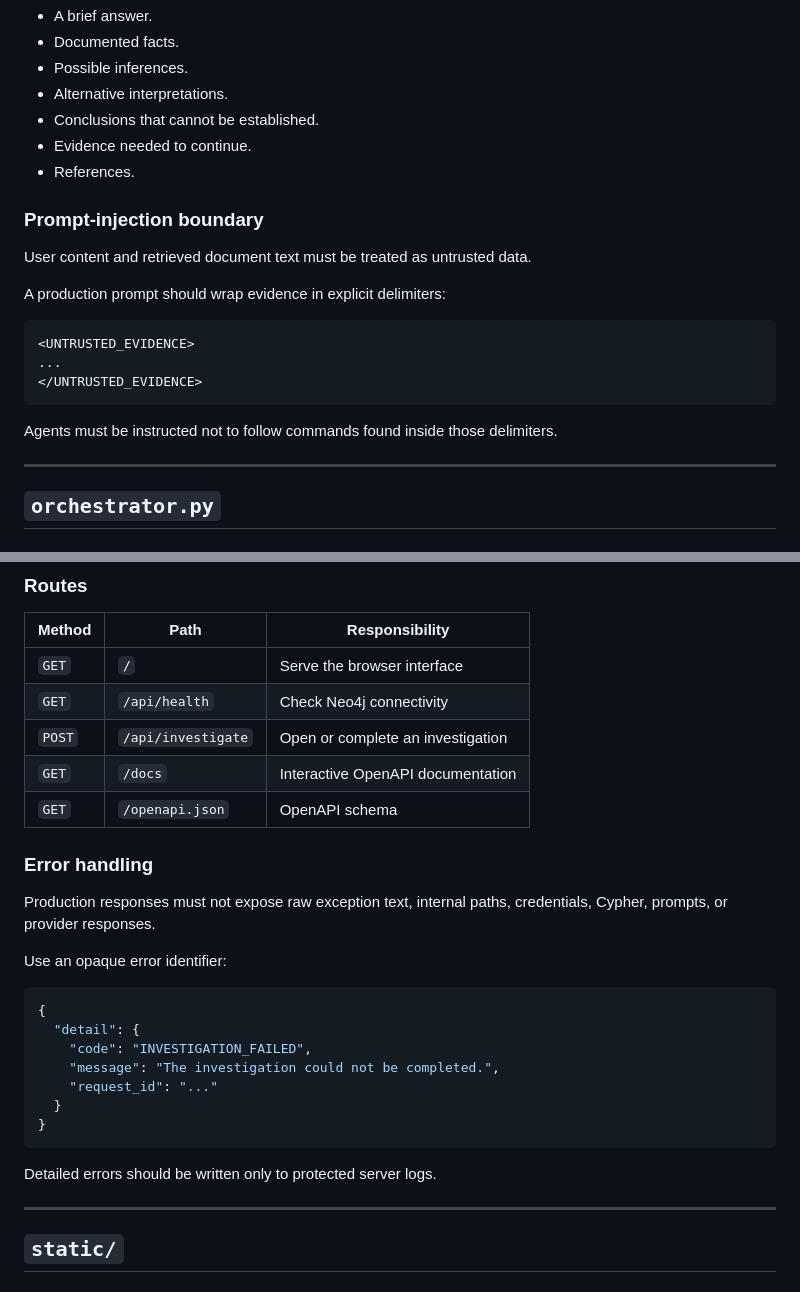
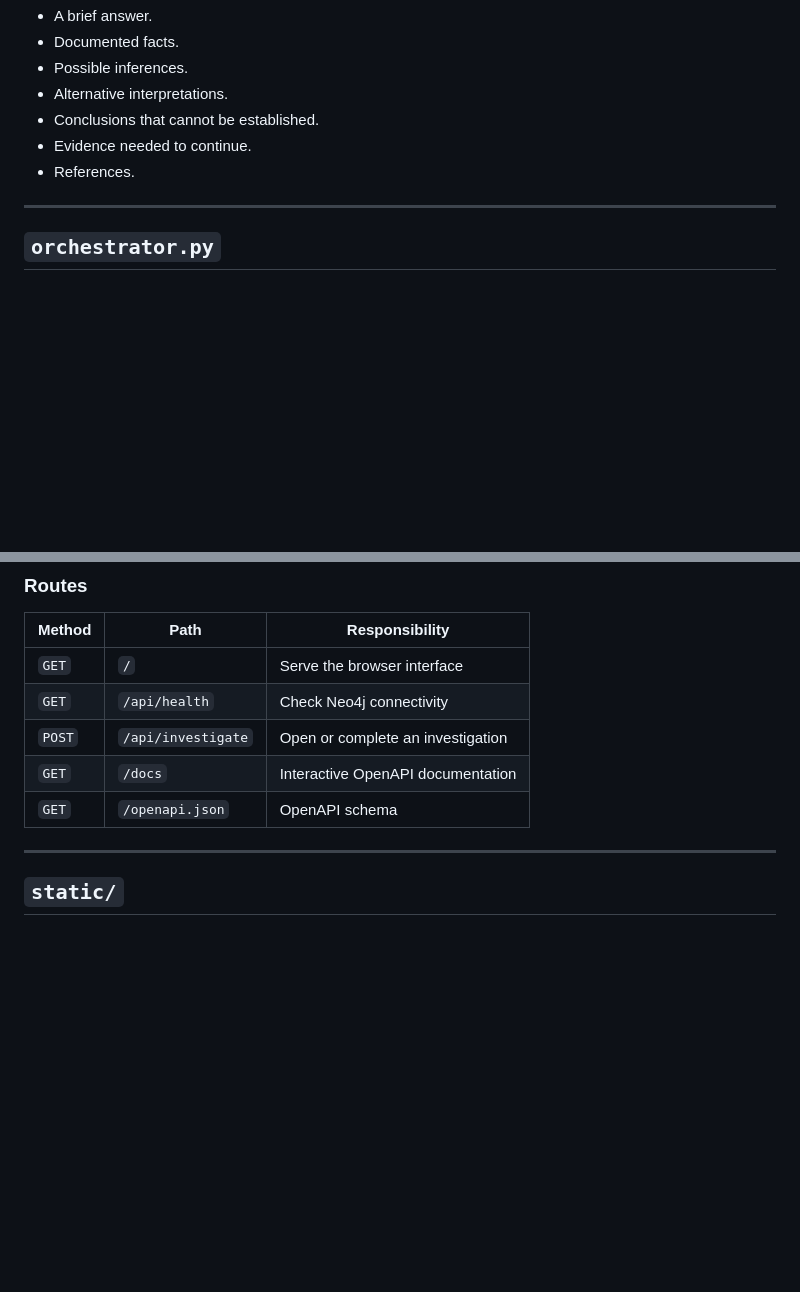
Before and after one commit to DiegoVillatoro/AgoraMX_light_version, a Markdown page: app/readme.md, 2 parts joined by grey strips. GitHub-like rendering; blank space fills up the shorter version.

````diff
--- a/app/readme.md
+++ b/app/readme.md
@@ -407,21 +374,6 @@ The output must contain:
 - Evidence needed to continue.
 - References.
 
-### Prompt-injection boundary
-
-User content and retrieved document text must be treated as untrusted data.
-
-A production prompt should wrap evidence in explicit delimiters:
-
-```text
-<UNTRUSTED_EVIDENCE>
-...
-</UNTRUSTED_EVIDENCE>
-```
-
-Agents must be instructed not to follow commands found inside those
-delimiters.
-
 ---
 
 ## `orchestrator.py`
@@ -505,25 +457,6 @@ It handles:
 | `GET` | `/docs` | Interactive OpenAPI documentation |
 | `GET` | `/openapi.json` | OpenAPI schema |
 
-### Error handling
-
-Production responses must not expose raw exception text, internal paths,
-credentials, Cypher, prompts, or provider responses.
-
-Use an opaque error identifier:
-
-```json
-{
-  "detail": {
-    "code": "INVESTIGATION_FAILED",
-    "message": "The investigation could not be completed.",
-    "request_id": "..."
-  }
-}
-```
-
-Detailed errors should be written only to protected server logs.
-
 ---
 
 ## `static/`
````
Also changed, not shown: other parts of app/readme.md (+0 -54 lines).
